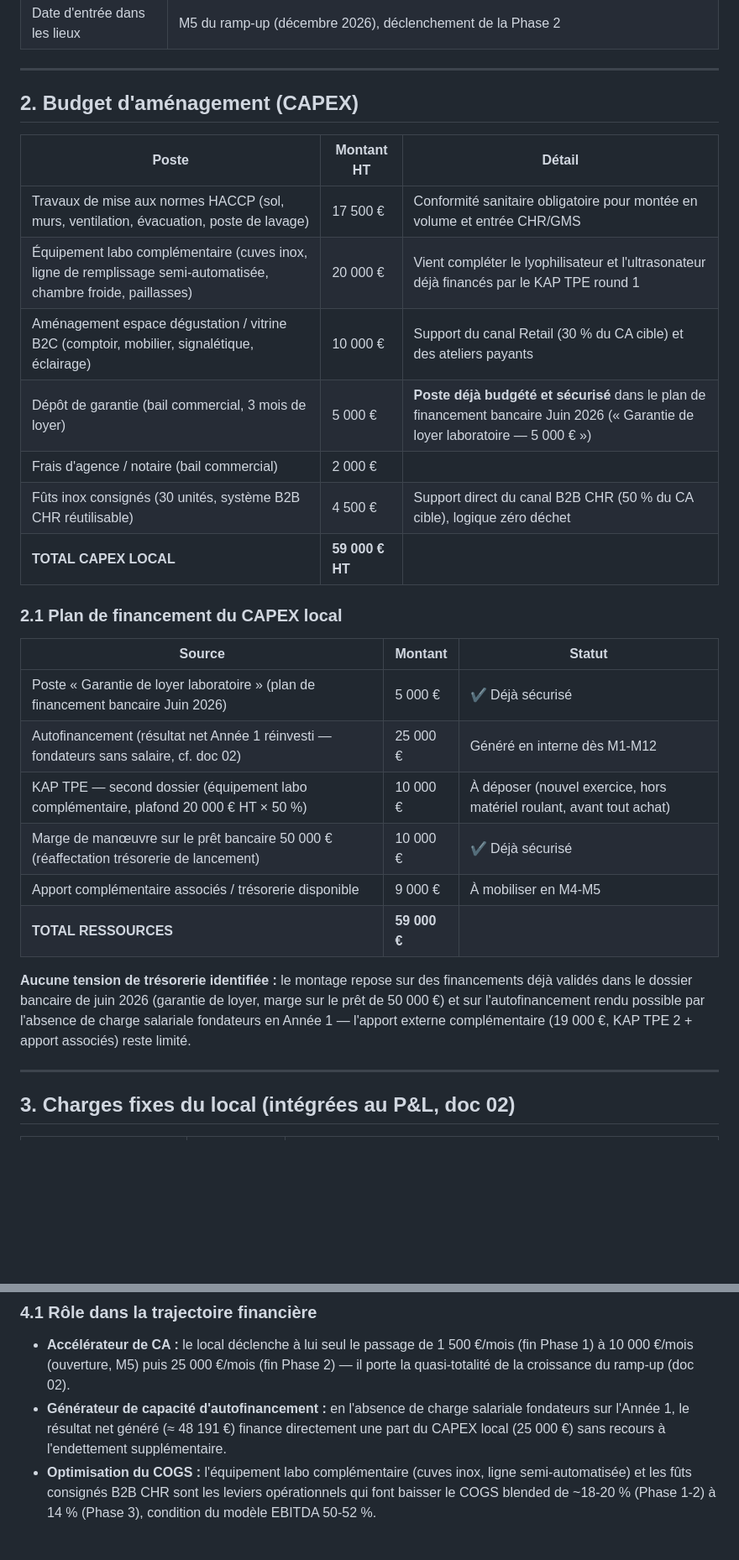
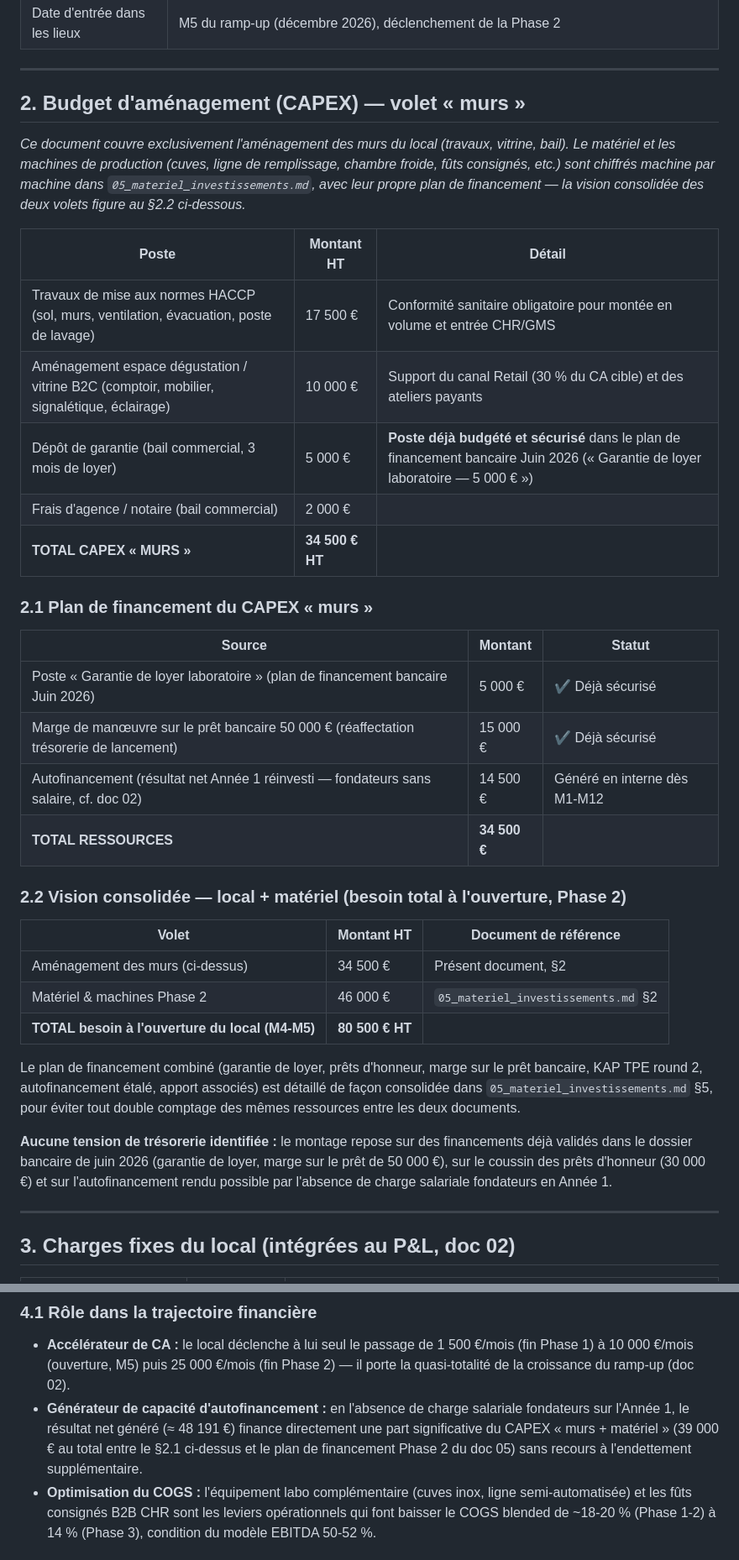
Before and after one commit to lauvni/sirose-skills, a Markdown page: docs/business_plan_500k/03_local_saint_pierre.md, 2 parts joined by grey strips. Shown at 84% size. Rendered like a GitHub page; blank space fills up the shorter version.

```diff
--- a/docs/business_plan_500k/03_local_saint_pierre.md
+++ b/docs/business_plan_500k/03_local_saint_pierre.md
@@ -15,30 +15,38 @@
 
 ---
 
-## 2. Budget d'aménagement (CAPEX)
+## 2. Budget d'aménagement (CAPEX) — volet « murs »
+
+*Ce document couvre exclusivement l'aménagement des murs du local (travaux, vitrine, bail). Le matériel et les machines de production (cuves, ligne de remplissage, chambre froide, fûts consignés, etc.) sont chiffrés machine par machine dans `05_materiel_investissements.md`, avec leur propre plan de financement — la vision consolidée des deux volets figure au §2.2 ci-dessous.*
 
 | Poste | Montant HT | Détail |
 |---|---|---|
 | Travaux de mise aux normes HACCP (sol, murs, ventilation, évacuation, poste de lavage) | 17 500 € | Conformité sanitaire obligatoire pour montée en volume et entrée CHR/GMS |
-| Équipement labo complémentaire (cuves inox, ligne de remplissage semi-automatisée, chambre froide, paillasses) | 20 000 € | Vient compléter le lyophilisateur et l'ultrasonateur déjà financés par le KAP TPE round 1 |
 | Aménagement espace dégustation / vitrine B2C (comptoir, mobilier, signalétique, éclairage) | 10 000 € | Support du canal Retail (30 % du CA cible) et des ateliers payants |
 | Dépôt de garantie (bail commercial, 3 mois de loyer) | 5 000 € | **Poste déjà budgété et sécurisé** dans le plan de financement bancaire Juin 2026 (« Garantie de loyer laboratoire — 5 000 € ») |
 | Frais d'agence / notaire (bail commercial) | 2 000 € | |
-| Fûts inox consignés (30 unités, système B2B CHR réutilisable) | 4 500 € | Support direct du canal B2B CHR (50 % du CA cible), logique zéro déchet |
-| **TOTAL CAPEX LOCAL** | **59 000 € HT** | |
+| **TOTAL CAPEX « MURS »** | **34 500 € HT** | |
 
-### 2.1 Plan de financement du CAPEX local
+### 2.1 Plan de financement du CAPEX « murs »
 
 | Source | Montant | Statut |
 |---|---|---|
 | Poste « Garantie de loyer laboratoire » (plan de financement bancaire Juin 2026) | 5 000 € | ✔ Déjà sécurisé |
-| Autofinancement (résultat net Année 1 réinvesti — fondateurs sans salaire, cf. doc 02) | 25 000 € | Généré en interne dès M1-M12 |
-| KAP TPE — second dossier (équipement labo complémentaire, plafond 20 000 € HT × 50 %) | 10 000 € | À déposer (nouvel exercice, hors matériel roulant, avant tout achat) |
-| Marge de manœuvre sur le prêt bancaire 50 000 € (réaffectation trésorerie de lancement) | 10 000 € | ✔ Déjà sécurisé |
-| Apport complémentaire associés / trésorerie disponible | 9 000 € | À mobiliser en M4-M5 |
-| **TOTAL RESSOURCES** | **59 000 €** | |
+| Marge de manœuvre sur le prêt bancaire 50 000 € (réaffectation trésorerie de lancement) | 15 000 € | ✔ Déjà sécurisé |
+| Autofinancement (résultat net Année 1 réinvesti — fondateurs sans salaire, cf. doc 02) | 14 500 € | Généré en interne dès M1-M12 |
+| **TOTAL RESSOURCES** | **34 500 €** | |
 
-**Aucune tension de trésorerie identifiée :** le montage repose sur des financements déjà validés dans le dossier bancaire de juin 2026 (garantie de loyer, marge sur le prêt de 50 000 €) et sur l'autofinancement rendu possible par l'absence de charge salariale fondateurs en Année 1 — l'apport externe complémentaire (19 000 €, KAP TPE 2 + apport associés) reste limité.
+### 2.2 Vision consolidée — local + matériel (besoin total à l'ouverture, Phase 2)
+
+| Volet | Montant HT | Document de référence |
+|---|---|---|
+| Aménagement des murs (ci-dessus) | 34 500 € | Présent document, §2 |
+| Matériel & machines Phase 2 | 46 000 € | `05_materiel_investissements.md` §2 |
+| **TOTAL besoin à l'ouverture du local (M4-M5)** | **80 500 € HT** | |
+
+Le plan de financement combiné (garantie de loyer, prêts d'honneur, marge sur le prêt bancaire, KAP TPE round 2, autofinancement étalé, apport associés) est détaillé de façon consolidée dans `05_materiel_investissements.md` §5, pour éviter tout double comptage des mêmes ressources entre les deux documents.
+
+**Aucune tension de trésorerie identifiée :** le montage repose sur des financements déjà validés dans le dossier bancaire de juin 2026 (garantie de loyer, marge sur le prêt de 50 000 €), sur le coussin des prêts d'honneur (30 000 €) et sur l'autofinancement rendu possible par l'absence de charge salariale fondateurs en Année 1.
 
 ---
 
@@ -58,7 +66,7 @@
 ### 4.1 Rôle dans la trajectoire financière
 
 - **Accélérateur de CA :** le local déclenche à lui seul le passage de 1 500 €/mois (fin Phase 1) à 10 000 €/mois (ouverture, M5) puis 25 000 €/mois (fin Phase 2) — il porte la quasi-totalité de la croissance du ramp-up (doc 02).
-- **Générateur de capacité d'autofinancement :** en l'absence de charge salariale fondateurs sur l'Année 1, le résultat net généré (≈ 48 191 €) finance directement une part du CAPEX local (25 000 €) sans recours à l'endettement supplémentaire.
+- **Générateur de capacité d'autofinancement :** en l'absence de charge salariale fondateurs sur l'Année 1, le résultat net généré (≈ 48 191 €) finance directement une part significative du CAPEX « murs + matériel » (39 000 € au total entre le §2.1 ci-dessus et le plan de financement Phase 2 du doc 05) sans recours à l'endettement supplémentaire.
 - **Optimisation du COGS :** l'équipement labo complémentaire (cuves inox, ligne semi-automatisée) et les fûts consignés B2B CHR sont les leviers opérationnels qui font baisser le COGS blended de ~18-20 % (Phase 1-2) à 14 % (Phase 3), condition du modèle EBITDA 50-52 %.
 
 ### 4.2 Le local comme démonstrateur bancaire
```
Also changed, not shown: docs/business_plan_500k/05_materiel_investissements.md (added, +140 -0 lines).
